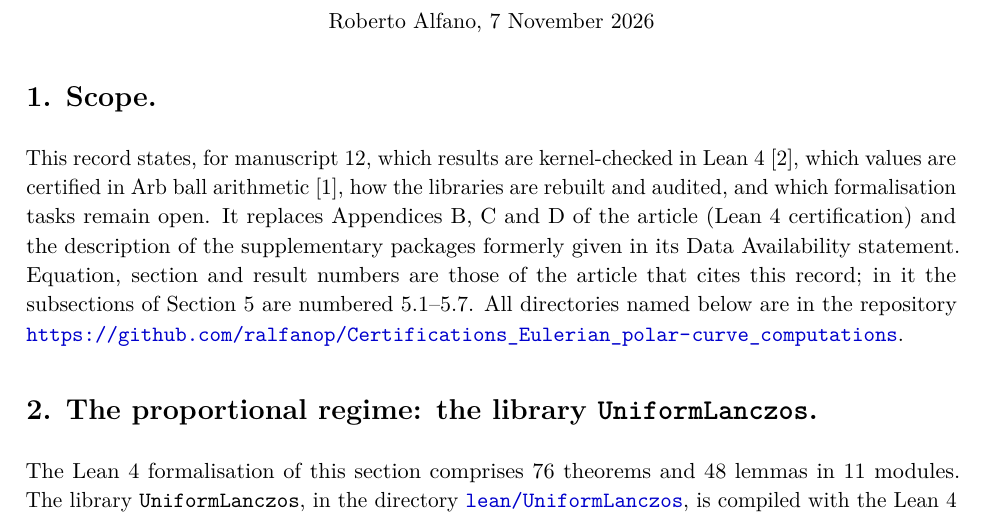
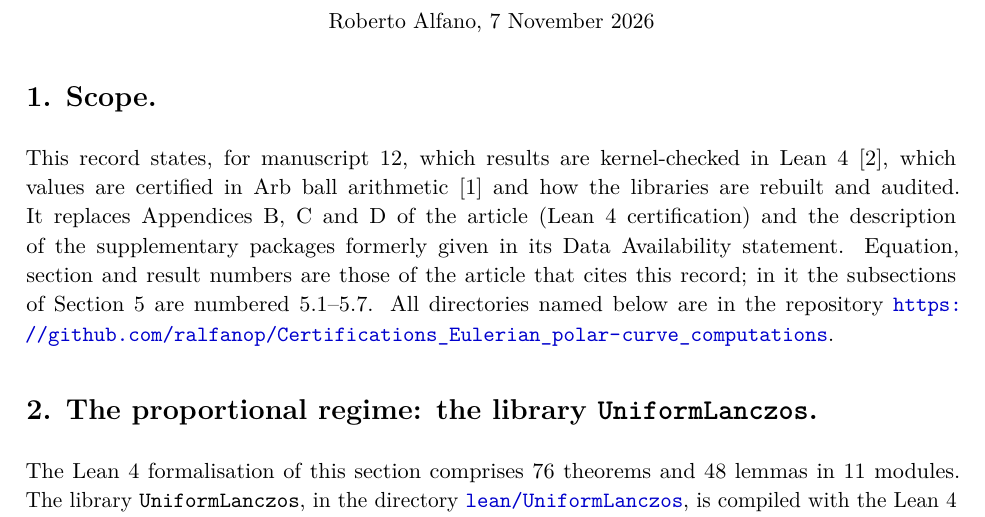
Before and after one commit to ralfanop/Certifications_Eulerian_polar-curve_computations, a LaTeX document (docs/manuscript12/Manuscript12_Certification.tex): part of page 1 of 4, cut so that both start at the same text. Compiled offline with pdfLaTeX.

Commit message:
Records 11 and 12: file names in the PDFs; record 12 scope
The PDFs of the certification records of manuscripts 11 and 12 printed
the repository paths with underscores as LaTeX subscripts (28 and 8
compilation errors), so names such as numerics/dkappa_cert.py and
numerics/uniform_lanczos were garbled. The macros \dir and \fil now
typeset the path with \detokenize; both records compile with no error.

The Scope of record 12 said that the record states which formalisation
tasks remain open; the record lists no such task, and the clause is
removed from the Markdown and LaTeX versions.

Co-Authored-By: Claude Opus 5.5 <noreply@anthropic.com>
Claude-Session: https://claude.ai/code/session_01Y7kwfdRx5XTkHuCPRXW7mb

```diff
--- a/docs/manuscript12/Manuscript12_Certification.tex
+++ b/docs/manuscript12/Manuscript12_Certification.tex
@@ -11,7 +11,7 @@
 \setlength{\parskip}{4pt}
 \setlength{\emergencystretch}{3em}
 \newcommand{\R}{https://github.com/ralfanop/Certifications_Eulerian_polar-curve_computations}
-\newcommand{\dir}[1]{\href{\R/tree/main/#1}{\texttt{#1}}}
+\newcommand{\dir}[1]{\href{\R/tree/main/#1}{\texttt{\detokenize{#1}}}}
 \newcommand{\eq}[1]{(#1)}
 \begin{document}
 
@@ -22,7 +22,7 @@ Roberto Alfano, 7~November~2026
 \end{center}
 
 \section*{1. Scope.}
-This record states, for manuscript~12, which results are kernel-checked in Lean~4~[2], which values are certified in Arb ball arithmetic~[1], how the libraries are rebuilt and audited, and which formalisation tasks remain open. It replaces Appendices~B, C and~D of the article (Lean~4 certification) and the description of the supplementary packages formerly given in its Data Availability statement. Equation, section and result numbers are those of the article that cites this record; in it the subsections of Section~5 are numbered 5.1--5.7. All directories named below are in the repository \url{\R}.
+This record states, for manuscript~12, which results are kernel-checked in Lean~4~[2], which values are certified in Arb ball arithmetic~[1] and how the libraries are rebuilt and audited. It replaces Appendices~B, C and~D of the article (Lean~4 certification) and the description of the supplementary packages formerly given in its Data Availability statement. Equation, section and result numbers are those of the article that cites this record; in it the subsections of Section~5 are numbered 5.1--5.7. All directories named below are in the repository \url{\R}.
 
 \section*{2. The proportional regime: the library \texttt{UniformLanczos}.}
 The Lean~4 formalisation of this section comprises 76 theorems and 48 lemmas in 11 modules. The library \texttt{UniformLanczos}, in the directory \dir{lean/UniformLanczos}, is compiled with the Lean~4 toolchain \texttt{v4.35.0-rc3} and Mathlib commit \texttt{0272bbe1c093}; it contains no \texttt{sorry}, and every main declaration depends only on the axioms \texttt{propext}, \texttt{Classical.choice} and \texttt{Quot.sound}. It certifies the following statements.
```
Also changed, not shown: docs/manuscript11/Manuscript11_Certification.tex (+2 -2 lines), docs/manuscript12/Manuscript12_Certification.md (+1 -1 lines), docs/manuscript11/Manuscript11_Certification.pdf, docs/manuscript12/Manuscript12_Certification.pdf.
